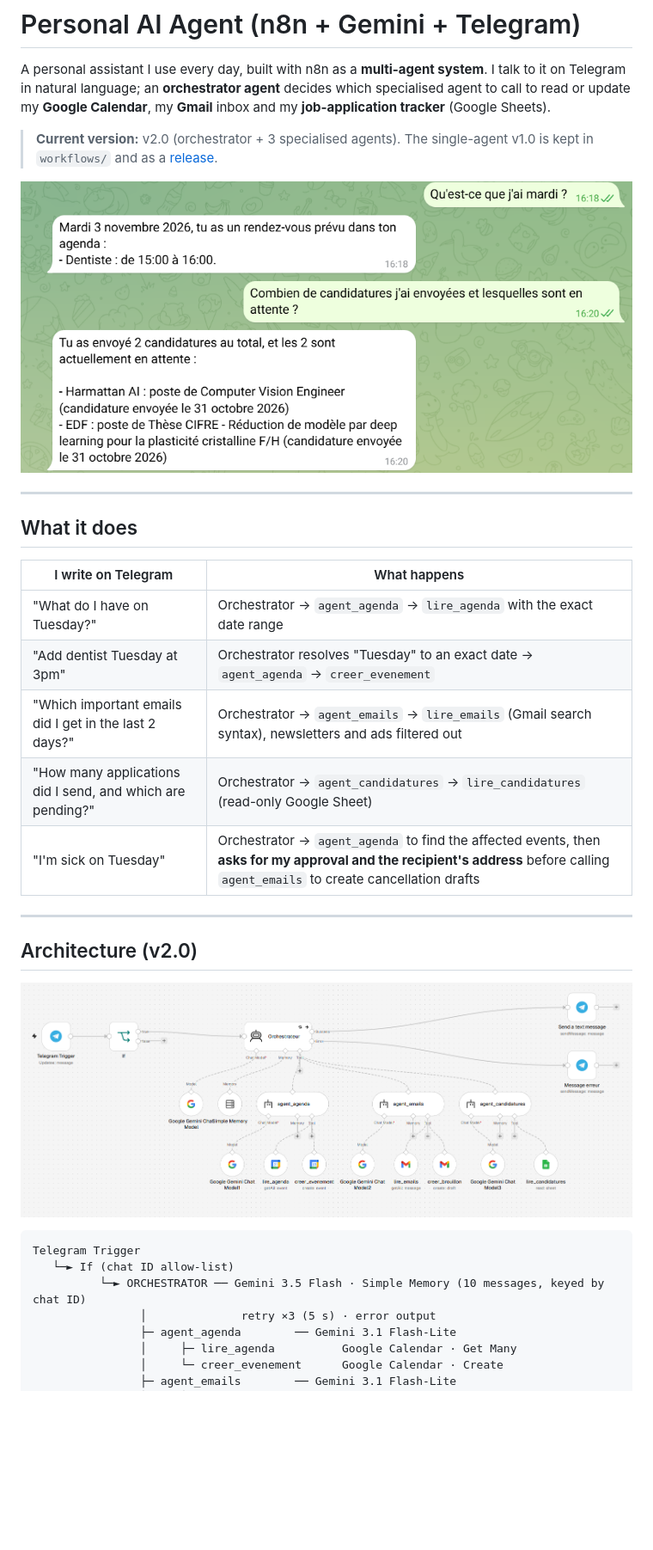
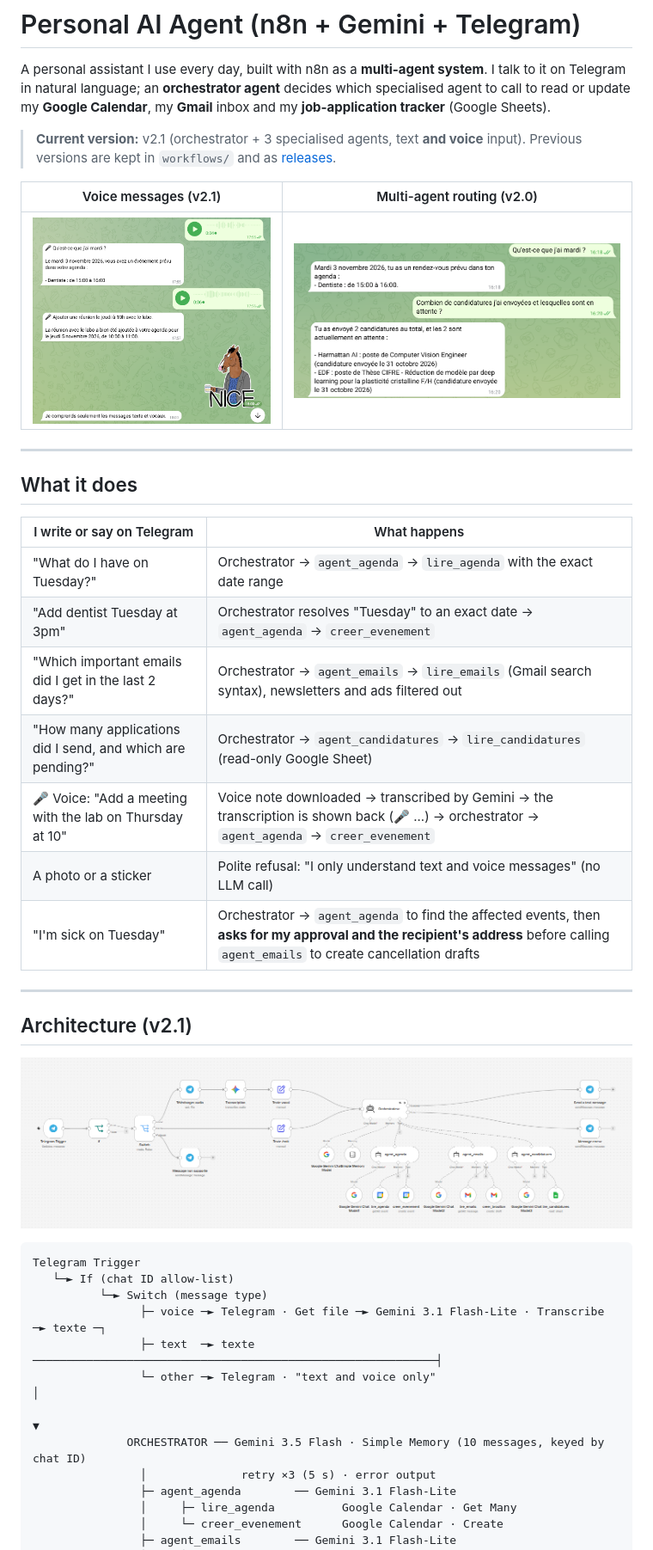
Before and after one commit to AYMANE-SNOUSSI/personal-ai-agent-n8n, a Markdown page: README.md, the part around one of its changes. Shown at 86% size. Rendered like a GitHub page; pictures changed too: docs/architecture-v2.1.png (added), docs/demo-v2.1.png (added); blank space fills up the shorter version.

Commit message:
v2.1: voice messages with Gemini transcription

````diff
--- a/README.md
+++ b/README.md
@@ -2,32 +2,41 @@
 
 A personal assistant I use every day, built with n8n as a **multi-agent system**. I talk to it on Telegram in natural language; an **orchestrator agent** decides which specialised agent to call to read or update my **Google Calendar**, my **Gmail** inbox and my **job-application tracker** (Google Sheets).
 
-> **Current version:** v2.0 (orchestrator + 3 specialised agents). The single-agent v1.0 is kept in `workflows/` and as a [release](../../releases).
+> **Current version:** v2.1 (orchestrator + 3 specialised agents, text **and voice** input). Previous versions are kept in `workflows/` and as [releases](../../releases).
 
-![Demo v2](docs/demo-v2.png)
+| Voice messages (v2.1) | Multi-agent routing (v2.0) |
+|---|---|
+| ![Demo v2.1](docs/demo-v2.1.png) | ![Demo v2](docs/demo-v2.png) |
 
 ---
 
 ## What it does
 
-| I write on Telegram | What happens |
+| I write or say on Telegram | What happens |
 |---|---|
 | "What do I have on Tuesday?" | Orchestrator → `agent_agenda` → `lire_agenda` with the exact date range |
 | "Add dentist Tuesday at 3pm" | Orchestrator resolves "Tuesday" to an exact date → `agent_agenda` → `creer_evenement` |
 | "Which important emails did I get in the last 2 days?" | Orchestrator → `agent_emails` → `lire_emails` (Gmail search syntax), newsletters and ads filtered out |
 | "How many applications did I send, and which are pending?" | Orchestrator → `agent_candidatures` → `lire_candidatures` (read-only Google Sheet) |
+| 🎤 Voice: "Add a meeting with the lab on Thursday at 10" | Voice note downloaded → transcribed by Gemini → the transcription is shown back (🎤 ...) → orchestrator → `agent_agenda` → `creer_evenement` |
+| A photo or a sticker | Polite refusal: "I only understand text and voice messages" (no LLM call) |
 | "I'm sick on Tuesday" | Orchestrator → `agent_agenda` to find the affected events, then **asks for my approval and the recipient's address** before calling `agent_emails` to create cancellation drafts |
 
 ---
 
-## Architecture (v2.0)
+## Architecture (v2.1)
 
-![Workflow v2](docs/architecture-v2.png)
+![Workflow v2.1](docs/architecture-v2.1.png)
 
 ```
 Telegram Trigger
    └─► If (chat ID allow-list)
-          └─► ORCHESTRATOR ── Gemini 3.5 Flash · Simple Memory (10 messages, keyed by chat ID)
+          └─► Switch (message type)
+                ├─ voice ─► Telegram · Get file ─► Gemini 3.1 Flash-Lite · Transcribe ─► texte ─┐
+                ├─ text  ─► texte ────────────────────────────────────────────────────────────┤
+                └─ other ─► Telegram · "text and voice only"                                    │
+                                                                                               ▼
+              ORCHESTRATOR ── Gemini 3.5 Flash · Simple Memory (10 messages, keyed by chat ID)
                 │              retry ×3 (5 s) · error output
                 ├─ agent_agenda        ── Gemini 3.1 Flash-Lite
                 │     ├─ lire_agenda          Google Calendar · Get Many
````
Also changed, not shown: other parts of README.md (+8 -4 lines), 1 other file.
